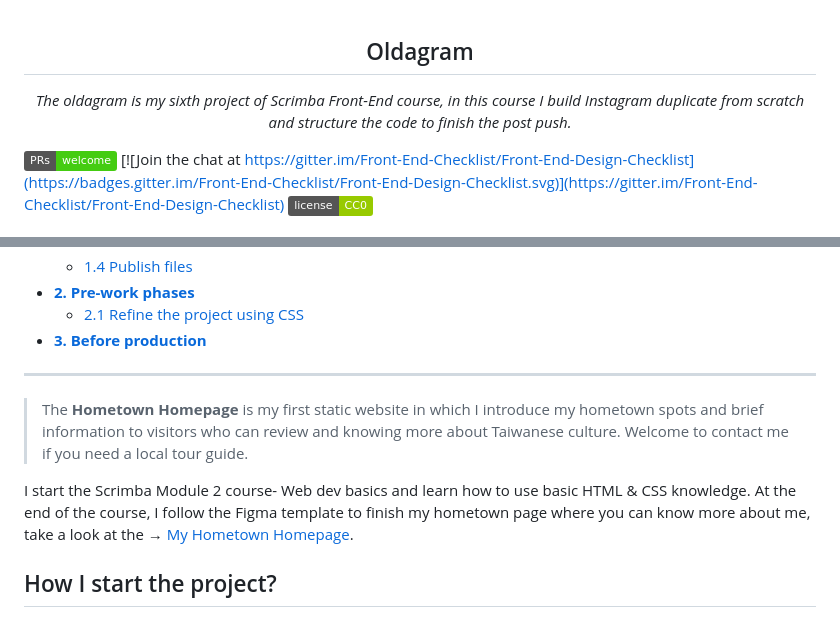
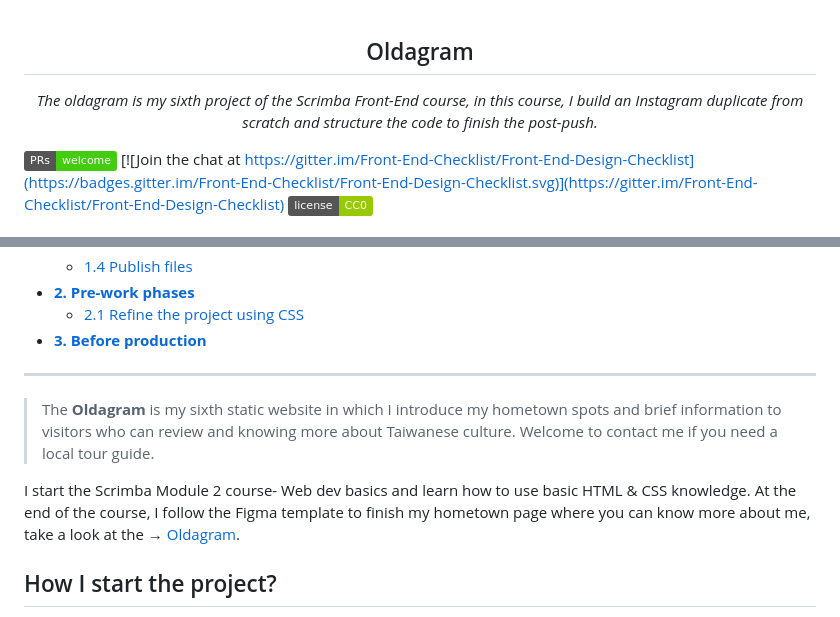
Before and after one commit to shiuandai/Oldagram, a Markdown page: README.md, 2 parts joined by grey strips. GitHub-like rendering; badges without logos.

```diff
--- a/README.md
+++ b/README.md
@@ -1,7 +1,7 @@
 <h2 align="center">Oldagram</h2>
 
 <p align="center">
-  <em> The oldagram is my sixth project of Scrimba Front-End course, in this course I build Instagram duplicate from scratch and structure the code to finish the post push.</em>
+  <em> The oldagram is my sixth project of the Scrimba Front-End course, in this course, I build an Instagram duplicate from scratch and structure the code to finish the post-push.</em>
 </p>
 
 [![PRs Welcome](https://img.shields.io/badge/PRs-welcome-brightgreen.svg)](http://makeapullrequest.com) [![Join the chat at https://gitter.im/Front-End-Checklist/Front-End-Design-Checklist](https://badges.gitter.im/Front-End-Checklist/Front-End-Design-Checklist.svg)](https://gitter.im/Front-End-Checklist/Front-End-Design-Checklist) [![CC0](https://img.shields.io/badge/license-CC0-green.svg)](https://creativecommons.org/publicdomain/zero/1.0/)
@@ -18,9 +18,9 @@
 
 ---
 
-> The **Hometown Homepage** is my first static website in which I introduce my hometown spots and brief information to visitors who can review and knowing more about Taiwanese culture. Welcome to contact me if you need a local tour guide.
+> The **Oldagram** is my sixth static website in which I introduce my hometown spots and brief information to visitors who can review and knowing more about Taiwanese culture. Welcome to contact me if you need a local tour guide.
 
-I start the Scrimba Module 2 course- Web dev basics and learn how to use basic HTML & CSS knowledge. At the end of the course, I follow the Figma template to finish my hometown page where you can know more about me, take a look at the → [My Hometown Homepage](https://shiuandai.github.io/Hometown-Homepage/).
+I start the Scrimba Module 2 course- Web dev basics and learn how to use basic HTML & CSS knowledge. At the end of the course, I follow the Figma template to finish my hometown page where you can know more about me, take a look at the → [Oldagram](https://shiuandai.github.io/Oldagram/).
 
 ## How I start the project?
 
```
